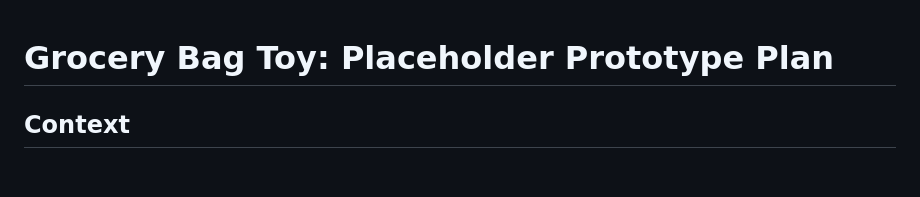
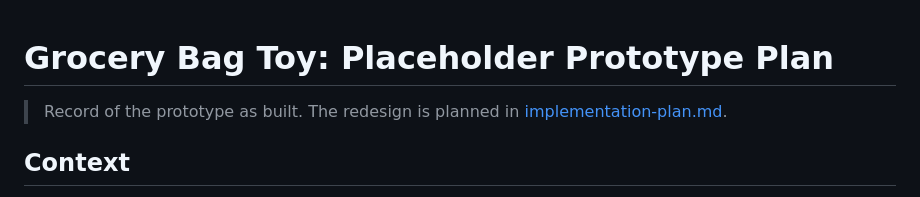
Before and after one commit to johnny-581/portfolio, a Markdown page: docs/PLAN.md, the part around the change. Rendered like a GitHub page; blank space fills up the shorter version.

```diff
--- a/docs/PLAN.md
+++ b/docs/PLAN.md
@@ -1,4 +1,6 @@
 # Grocery Bag Toy: Placeholder Prototype Plan
+
+> Record of the prototype as built. The redesign is planned in [implementation-plan.md](implementation-plan.md).
 
 ## Context
 
```
Also changed, not shown: docs/implementation-plan.md (added, +162 -0 lines).
